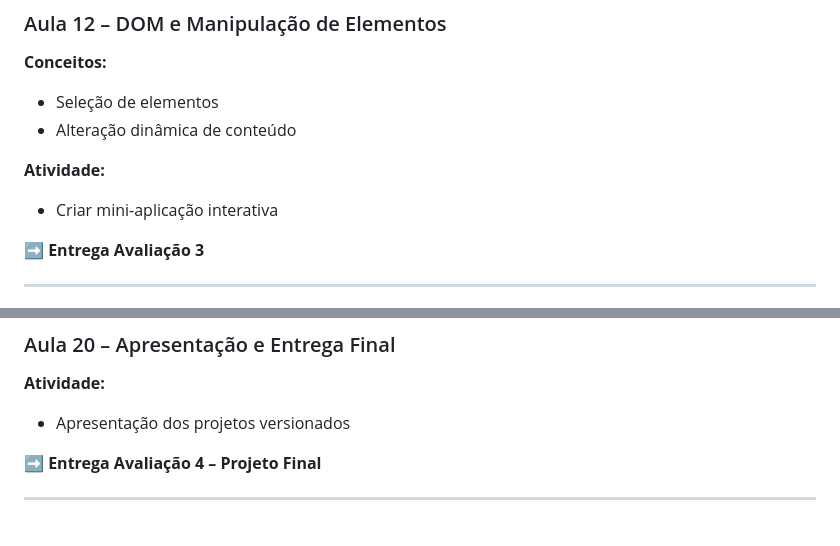
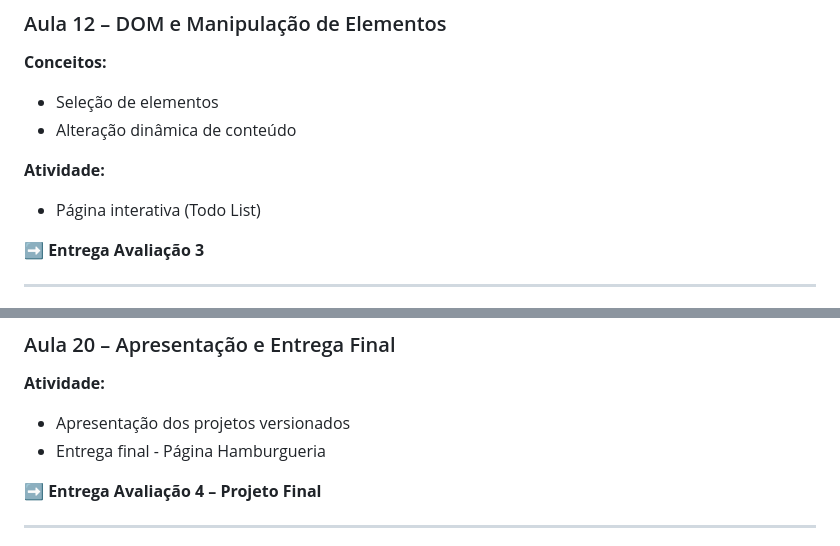
Before and after one commit to clarogs/dweb, a Markdown page: README.md, 2 parts joined by grey strips. Drawn GitHub-style.

```diff
--- a/README.md
+++ b/README.md
@@ -191,7 +192,7 @@
 
 **Atividade:**
 
-* Criar mini-aplicação interativa
+* Página interativa (Todo List)
 
 ➡️ **Entrega Avaliação 3**
 
@@ -292,6 +293,7 @@
 **Atividade:**
 
 * Apresentação dos projetos versionados
+* Entrega final -  Página Hamburgueria
 
 ➡️ **Entrega Avaliação 4 – Projeto Final**
 
```
Also changed, not shown: other parts of README.md (+8 -7 lines).
